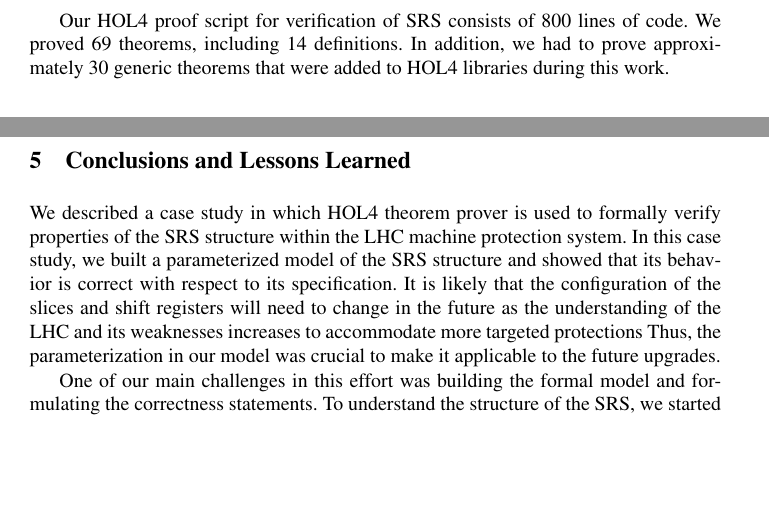
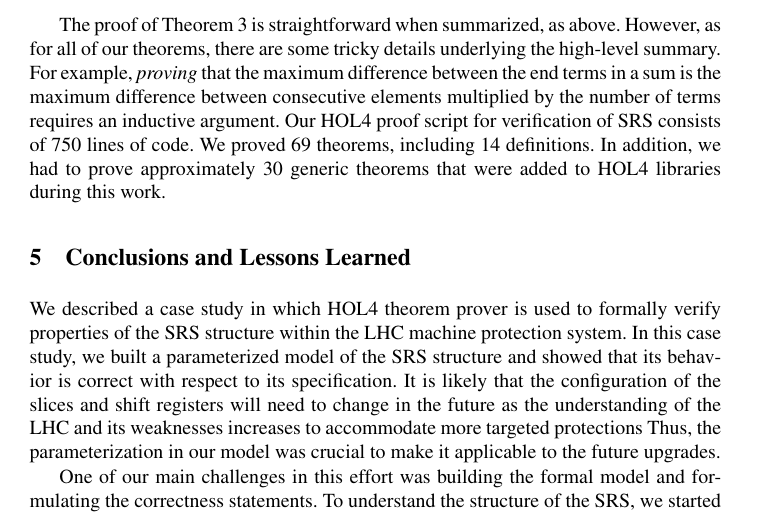
Before and after one commit to xrchz/CERN-LHC-BLMTC-SRS, a LaTeX thesis (fmics/paper.tex): two parts of pages 12 and 13 of 14 before the commit and part of page 13 of 14 after it, the two joined at a grey line, cut at the place of the change, the shorter picture padded with empty space. Compiled offline with pdfLaTeX.

Commit message:
add some sentences about difficulties, despite slick proof summaries

```diff
--- a/fmics/paper.tex
+++ b/fmics/paper.tex
@@ -415,8 +415,12 @@ But if at each step the maximum difference is $k$, then the total difference is
 (We use the fact that $\mathsf{last\_update}\;n\;t=t-t\operatorname{mod}\mathsf{delay}\;n$ and, in general, that $a\operatorname{mod}b<b$.)
 \end{proof}
 
-Our HOL4 proof script for verification of SRS consists of 800 lines of code. We proved 69 theorems, including 14 definitions. In addition, we had to prove approximately 30 generic theorems that were added to HOL4 libraries during this work.
-
+The proof of Theorem~\ref{max_error} is straightforward when summarized, as above.
+However, as for all of our theorems, there are some tricky details underlying the high-level summary.
+For example, \emph{proving} that the maximum difference between the end terms in a sum is the maximum difference between consecutive elements multiplied by the number of terms requires an inductive argument.
+Our HOL4 proof script for verification of SRS consists of 750 lines of code.
+We proved 69 theorems, including 14 definitions.
+In addition, we had to prove approximately 30 generic theorems that were added to HOL4 libraries during this work.
 
 \section{Conclusions and Lessons Learned}
 \label{sec-conclusions}
```
